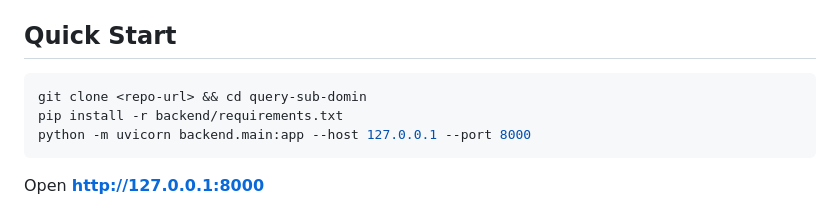
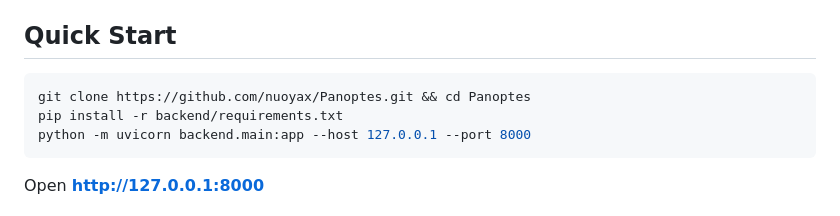
Before and after one commit to nuoyax/Panoptes, a Markdown page: README.md, the part around the change. Drawn GitHub-style.

Commit message:
docs: fix Quick Start clone command
The repo directory is Panoptes, not query-sub-domin (stale name from a
rename). Use the real clone URL instead of the <repo-url> placeholder.

````diff
--- a/README.md
+++ b/README.md
@@ -22,7 +22,7 @@
 ## Quick Start
 
 ```bash
-git clone <repo-url> && cd query-sub-domin
+git clone https://github.com/nuoyax/Panoptes.git && cd Panoptes
 pip install -r backend/requirements.txt
 python -m uvicorn backend.main:app --host 127.0.0.1 --port 8000
 ```
````
Also changed, not shown: README.zh-CN.md (+1 -1 lines).
